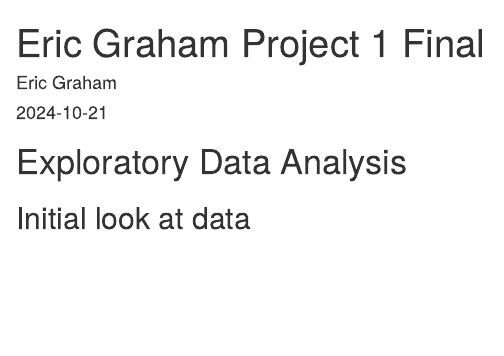
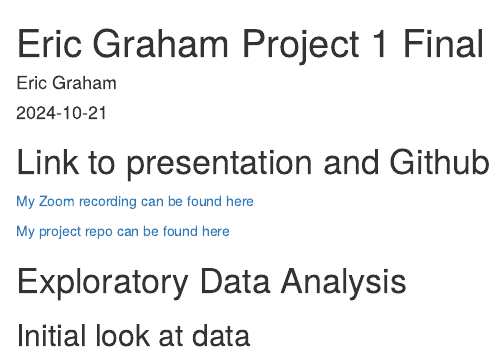
Before and after one commit to ericgraham3/CaseStudy1DDS, an R Markdown document (eric_graham_case_study_final.Rmd): the page in a window 1100 px wide, from its top. Rendered offline with R 4.5, knitr and Pandoc, with nearby package versions; drawn as R Markdown's standard HTML page in place of the format the file asks for; some code elsewhere in the file could not run offline.

Commit message:
edited rmd to include links to zoom presentation and repo

````diff
--- a/eric_graham_case_study_final.Rmd
+++ b/eric_graham_case_study_final.Rmd
@@ -22,6 +22,12 @@ library(ggthemes)
 library(glmnet)
 options(scipen=999)
 ```
+
+# Link to presentation and Github
+
+[My Zoom recording can be found here](https://smu-2u-com.zoom.us/rec/share/EXHwE64QtUFJipHWpKZYXN5mIuR7KbZLP59McSuP9GrCcTYDHO3ZBDrGxHfcVXdU.Qbk0IuvE3_1WjFo1)
+
+[My project repo can be found here](https://github.com/ericgraham3/CaseStudy1DDS)
 
 # Exploratory Data Analysis
 
````
